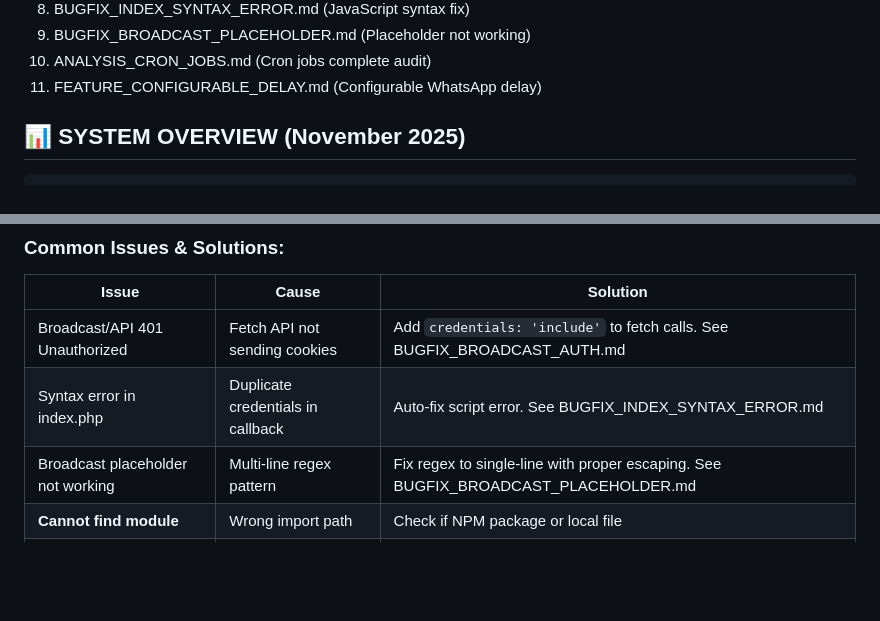
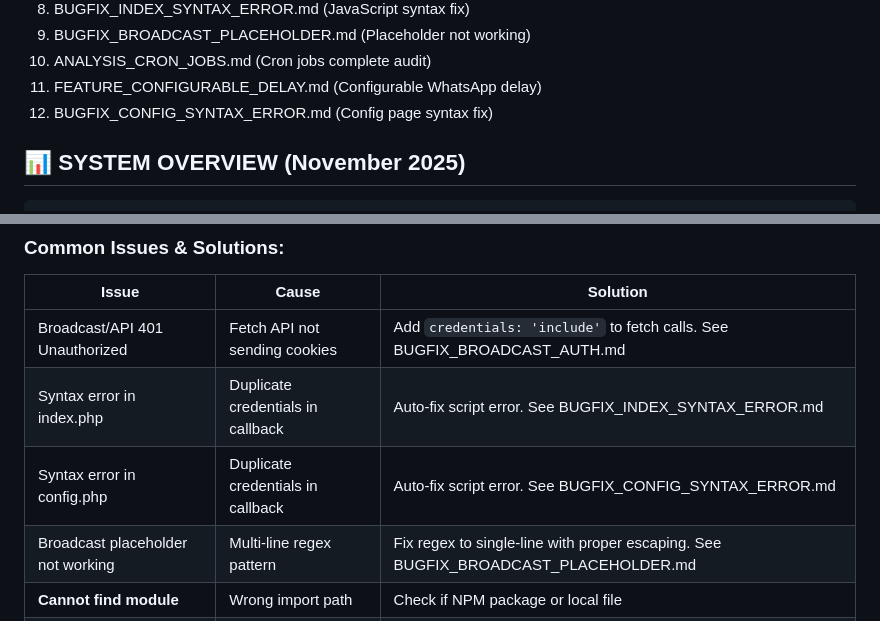
Before and after one commit to rafall04/raf-bot-v2, a Markdown page: AI_MAINTENANCE_GUIDE_V3.md, 2 parts joined by grey strips. Rendered like a GitHub page; blank space fills up the shorter version.

Commit message:
Docs: Update maintenance guide with config syntax fix

```diff
--- a/AI_MAINTENANCE_GUIDE_V3.md
+++ b/AI_MAINTENANCE_GUIDE_V3.md
@@ -16,6 +16,7 @@ This guide provides a complete architectural overview of the RAF Bot V2 system,
 9. BUGFIX_BROADCAST_PLACEHOLDER.md (Placeholder not working)
 10. ANALYSIS_CRON_JOBS.md (Cron jobs complete audit)
 11. FEATURE_CONFIGURABLE_DELAY.md (Configurable WhatsApp delay)
+12. BUGFIX_CONFIG_SYNTAX_ERROR.md (Config page syntax fix)
 
 ## 📊 SYSTEM OVERVIEW (November 2025)
 
@@ -764,6 +765,7 @@ node test/stress-test-[component].js
 |-------|-------|----------|
 | Broadcast/API 401 Unauthorized | Fetch API not sending cookies | Add `credentials: 'include'` to fetch calls. See BUGFIX_BROADCAST_AUTH.md |
 | Syntax error in index.php | Duplicate credentials in callback | Auto-fix script error. See BUGFIX_INDEX_SYNTAX_ERROR.md |
+| Syntax error in config.php | Duplicate credentials in callback | Auto-fix script error. See BUGFIX_CONFIG_SYNTAX_ERROR.md |
 | Broadcast placeholder not working | Multi-line regex pattern | Fix regex to single-line with proper escaping. See BUGFIX_BROADCAST_PLACEHOLDER.md |
 | **Cannot find module** | Wrong import path | Check if NPM package or local file |
 | **convertRupiah error** | Wrong import | Use `require('rupiah-format')` |
```
